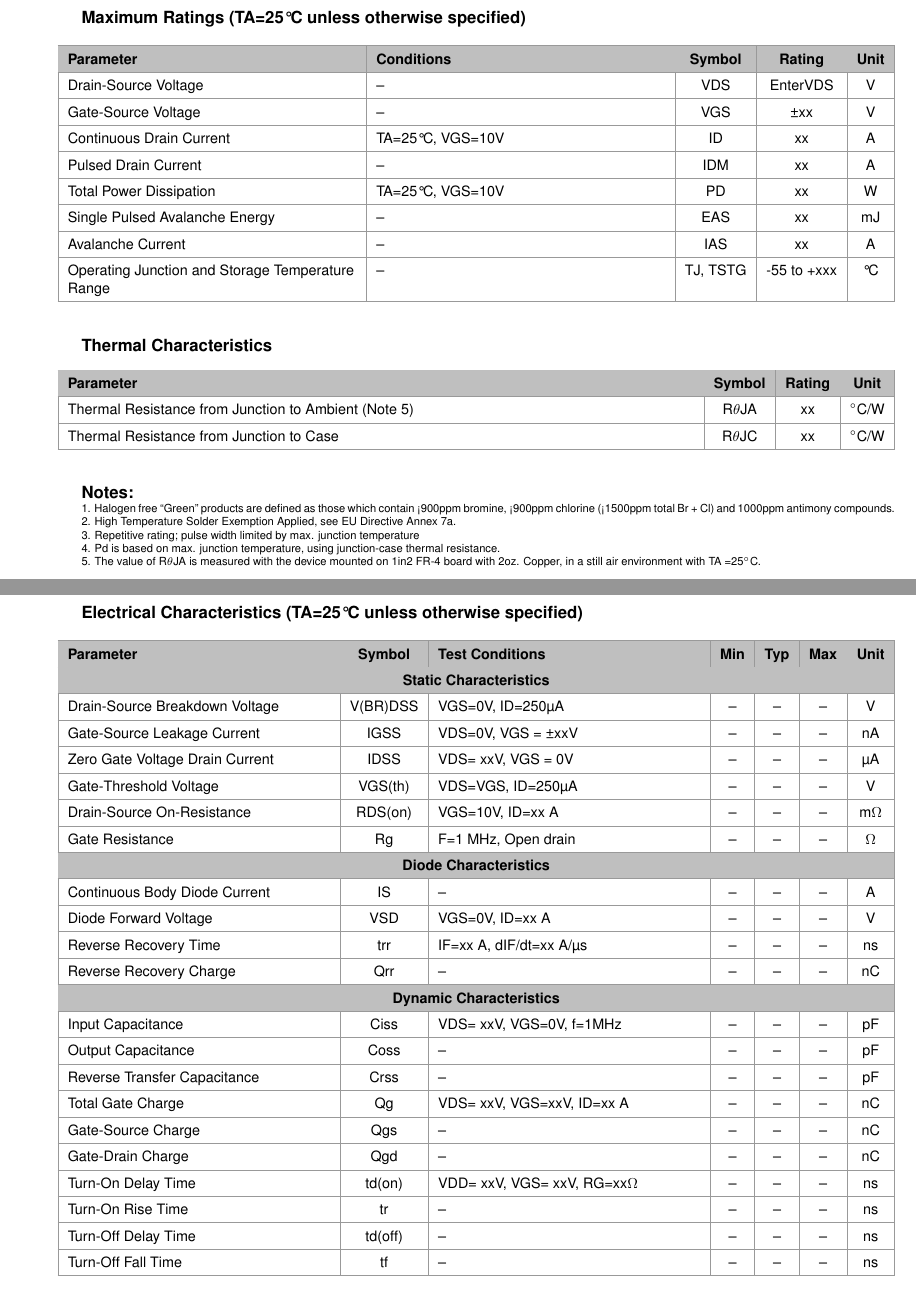
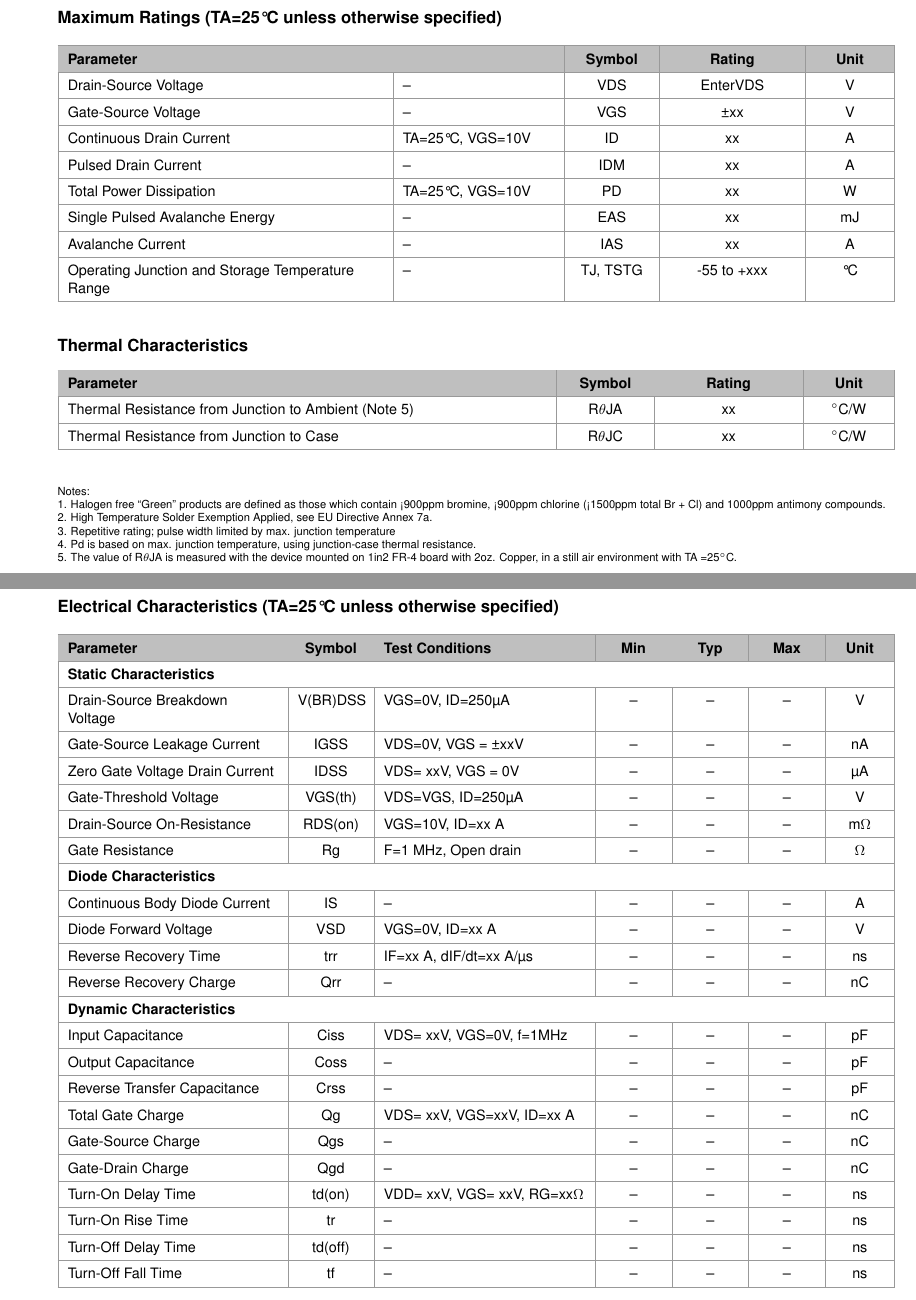
Before and after one commit to tetra-mcc/datasheet-manager, a LaTeX document (Power_MOSFET.tex): two parts of pages 2 and 3 of 4, joined at a grey line, cut so that both start at the same text. Compiled offline with pdfLaTeX.

Commit message:
feat: update table and text layouts

```diff
--- a/Power_MOSFET.tex
+++ b/Power_MOSFET.tex
@@ -6,10 +6,14 @@
 \usepackage{tabularx}
 \newcolumntype{L}{>{\raggedright\arraybackslash}X}
 \newcolumntype{C}{>{\centering\arraybackslash}X}
+\newcolumntype{P}[1]{>{\raggedright\arraybackslash\hsize=#1\hsize}X}
+\newcolumntype{Q}[1]{>{\centering\arraybackslash\hsize=#1\hsize}X}
 \usepackage{geometry}
 \geometry{a4paper, margin=1.27cm}
 \usepackage{fontsize}
 \usepackage{multicol}
+\usepackage{enumitem}
+\setlist[itemize]{topsep=3pt, itemsep=2pt, parsep=0pt, partopsep=0pt}
 \usepackage{xcolor}
 \usepackage{colortbl}
 \definecolor{tableheader}{HTML}{BFBFBF}
@@ -24,7 +28,7 @@
 \setlength{\headheight}{2.1cm}
 \renewcommand{\headrulewidth}{0pt}
 \renewcommand{\footrulewidth}{0pt}
-\rhead{\fontsize{11}{13.2}\selectfont\textbf{MOSFET Product Name}\par{\color{red}\rule{\textwidth}{0.5pt}}\par\vspace{3pt}\textbf{EnterVDSV N/P-Channel MOSFET}}
+\rhead{\fontsize{11}{13.2}\selectfont\textbf{MCAC010N15YH}\par{\color{red}\rule{\textwidth}{0.5pt}}\par\vspace{3pt}\textbf{150 N-Channel MOSFET}}
 \AddToShipoutPictureFG{%
   \begin{tikzpicture}[remember picture, overlay]
   \node[anchor=north west, inner sep=5pt, fill=white]
@@ -34,6 +38,7 @@
 }
 
 \renewcommand{\arraystretch}{1.5}
+\setlength{\parindent}{0pt}
 
 \newcommand{\sectiontitle}[1]{{\fontsize{10.5}{12.6}\selectfont\textbf{#1}}}
 \newcommand{\defaultsize}{\fontsize{9}{10.8}\selectfont}
@@ -156,9 +161,9 @@ For packaging details, visit our website at https://www.mccsemi.com/Package/List
 
 \defaultsize
 \begin{center}
-\begin{tabularx}{\linewidth}{|L|L|c|c|c|}
+\begin{tabularx}{\linewidth}{|P{2.1361}|P{1.0264}|Q{0.5118}|Q{0.8540}|Q{0.4715}|}
 \hline
-\rowcolor{tableheader} \textbf{Parameter} & \textbf{Conditions} & \textbf{Symbol} & \textbf{Rating} & \textbf{Unit} \\
+\rowcolor{tableheader} \multicolumn{2}{|l|}{\textbf{Parameter}} & \textbf{Symbol} & \textbf{Rating} & \textbf{Unit} \\
 \hline
 Drain-Source Voltage & -- & VDS & EnterVDS & V \\
 \hline
@@ -185,7 +190,7 @@ Operating Junction and Storage Temperature Range & -- & TJ, TSTG & -55 to +xxx &
 
 \defaultsize
 \begin{center}
-\begin{tabularx}{\linewidth}{|L|c|c|c|}
+\begin{tabularx}{\linewidth}{|P{2.5302}|Q{0.4095}|Q{0.6832}|Q{0.3772}|}
 \hline
 \rowcolor{tableheader} \textbf{Parameter} & \textbf{Symbol} & \textbf{Rating} & \textbf{Unit} \\
 \hline
@@ -199,9 +204,8 @@ Thermal Resistance from Junction to Case & R$\theta$JC & xx & $^\circ$C/W \\
 \vspace{12pt}
 
 \smallnote
-\sectiontitle{Notes:}
+Notes:
 
-\smallnote
 1. Halogen free ``Green'' products are defined as those which contain <900ppm bromine, <900ppm chlorine (<1500ppm total Br + Cl) and 1000ppm antimony compounds.
 
 2. High Temperature Solder Exemption Applied, see EU Directive Annex 7a.
@@ -219,11 +223,11 @@ Thermal Resistance from Junction to Case & R$\theta$JC & xx & $^\circ$C/W \\
 
 \defaultsize
 \begin{center}
-\begin{tabularx}{\linewidth}{|L|c|L|c|c|c|c|}
+\begin{tabularx}{\linewidth}{|P{2.1076}|Q{0.6658}|P{2.0201}|Q{0.5707}|Q{0.5707}|Q{0.5707}|Q{0.4946}|}
 \hline
 \rowcolor{tableheader} \textbf{Parameter} & \textbf{Symbol} & \textbf{Test Conditions} & \textbf{Min} & \textbf{Typ} & \textbf{Max} & \textbf{Unit} \\
 \hline
-\rowcolor{tableheader} \multicolumn{7}{|c|}{\textbf{Static Characteristics}} \\
+\multicolumn{7}{|l|}{\textbf{Static Characteristics}} \\
 \hline
 Drain-Source Breakdown Voltage & V(BR)DSS & VGS=0V, ID=250µA & -- & -- & -- & V \\
 \hline
```
Also changed, not shown: Power_MOSFET.tex (6 more changed lines).
